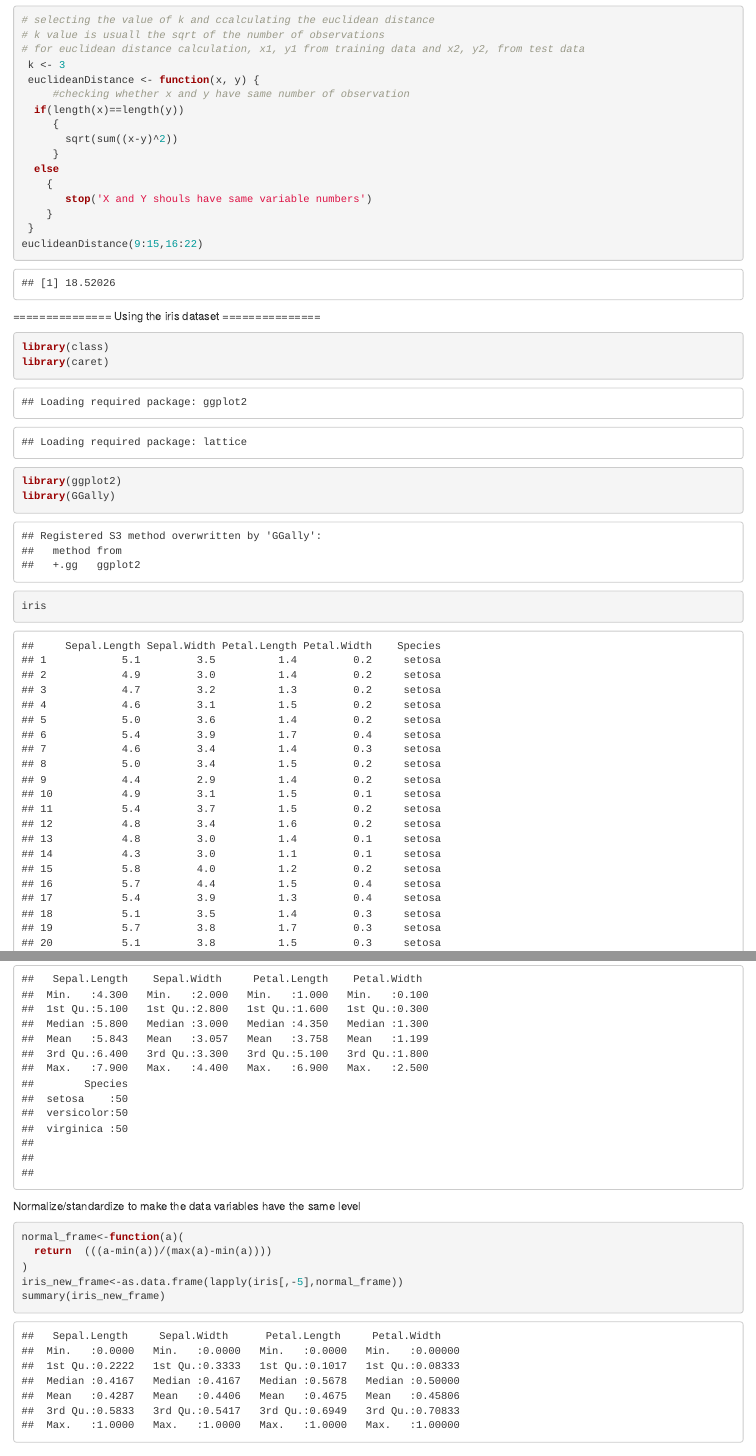
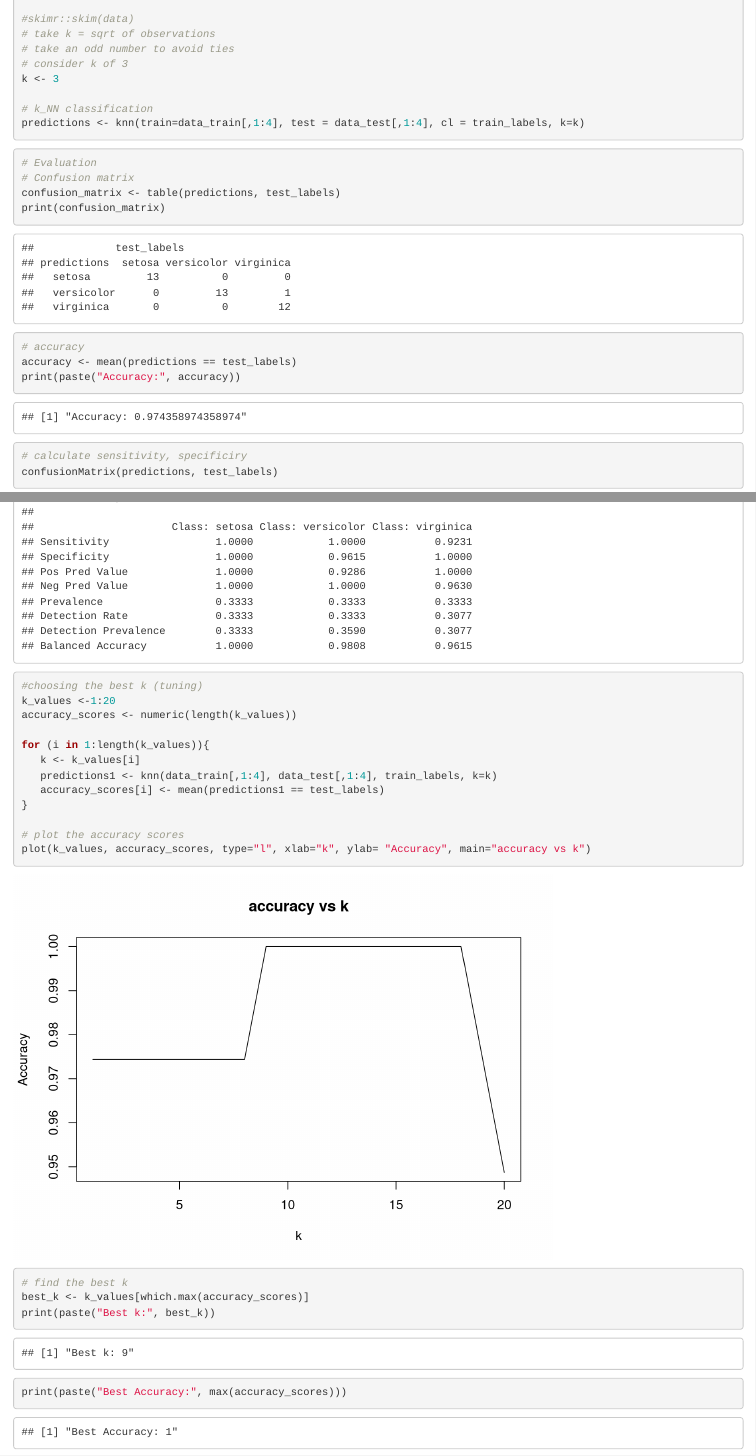
Before and after one commit to earlspencer66/RProjects, an R Markdown document (MyProjects/Tutorials/Nearest neighbours/nearest_neighbours.Rmd): the page in a window 1100 px wide, from 790 px down before the commit and from 720 px down after it, and a second part further down, joined at a grey line. Rendered offline with R 4.5, knitr and Pandoc, with nearby package versions; drawn as R Markdown's standard HTML page in place of the format the file asks for.

Commit message:
k-NN algorithm with the iris dataset
Need to do the ROC curves

````diff
--- a/MyProjects/Tutorials/Nearest neighbours/nearest_neighbours.Rmd
+++ b/MyProjects/Tutorials/Nearest neighbours/nearest_neighbours.Rmd
@@ -35,50 +40,53 @@ testData = dataframe[nrow(dataframe),]
 ```
 
 ```{r}
-# selecting the value of k and ccalculating the euclidean distance
-# k value is usuall the sqrt of the number of observations
-# for euclidean distance calculation, x1, y1 from training data and x2, y2, from test data
- k <- 3
- euclideanDistance <- function(x, y) {
-     #checking whether x and y have same number of observation
-  if(length(x)==length(y))
-     {
-       sqrt(sum((x-y)^2))
-     }
-  else
-    {
-       stop('X and Y shouls have same variable numbers')
-    }
- }
-euclideanDistance(9:15,16:22)
-```
+#k-NN implementation
 
+#skimr::skim(data)
+# take k = sqrt of observations
+# take an odd number to avoid ties
+# consider k of 3
+k <- 3
 
-===============
-Using the iris dataset
-===============
+# k_NN classification
+predictions <- knn(train=data_train[,1:4], test = data_test[,1:4], cl = train_labels, k=k)
 
-```{r}
-library(class)
-library(caret)
-library(ggplot2)
-library(GGally)
 ```
 
 ```{r}
-iris
+# Evaluation
+# Confusion matrix
+confusion_matrix <- table(predictions, test_labels)
+print(confusion_matrix)
 ```
 
 ```{r}
-summary(iris)
+# accuracy
+accuracy <- mean(predictions == test_labels)
+print(paste("Accuracy:", accuracy))
 ```
 
-Normalize/standardize to make the data variables have the same level
 ```{r}
-normal_frame<-function(a)(
-  return  (((a-min(a))/(max(a)-min(a))))
-)
-iris_new_frame<-as.data.frame(lapply(iris[,-5],normal_frame))
-summary(iris_new_frame)
+# calculate sensitivity, specificiry
+confusionMatrix(predictions, test_labels)
+```
 
+```{r}
+#choosing the best k (tuning)
+k_values <-1:20
+accuracy_scores <- numeric(length(k_values))
+
+for (i in 1:length(k_values)){
+   k <- k_values[i]
+   predictions1 <- knn(data_train[,1:4], data_test[,1:4], train_labels, k=k)
+   accuracy_scores[i] <- mean(predictions1 == test_labels)
+}
+
+# plot the accuracy scores
+plot(k_values, accuracy_scores, type="l", xlab="k", ylab= "Accuracy", main="accuracy vs k")
+
+# find the best k
+best_k <- k_values[which.max(accuracy_scores)]
+print(paste("Best k:", best_k))
+print(paste("Best Accuracy:", max(accuracy_scores)))
 ```
````
Also changed, not shown: MyProjects/Tutorials/Nearest neighbours/nearest_neighbours.Rmd (25 more changed lines), 2 other files.
